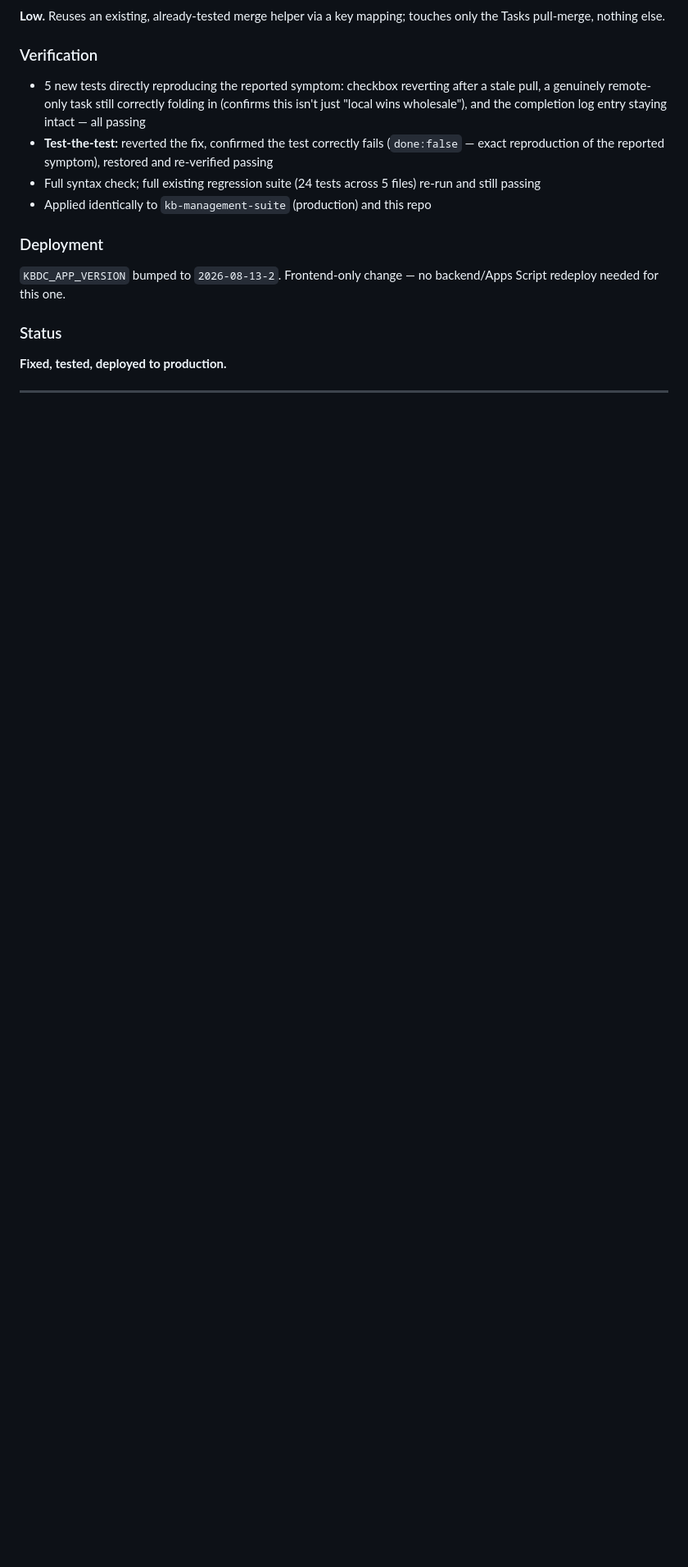
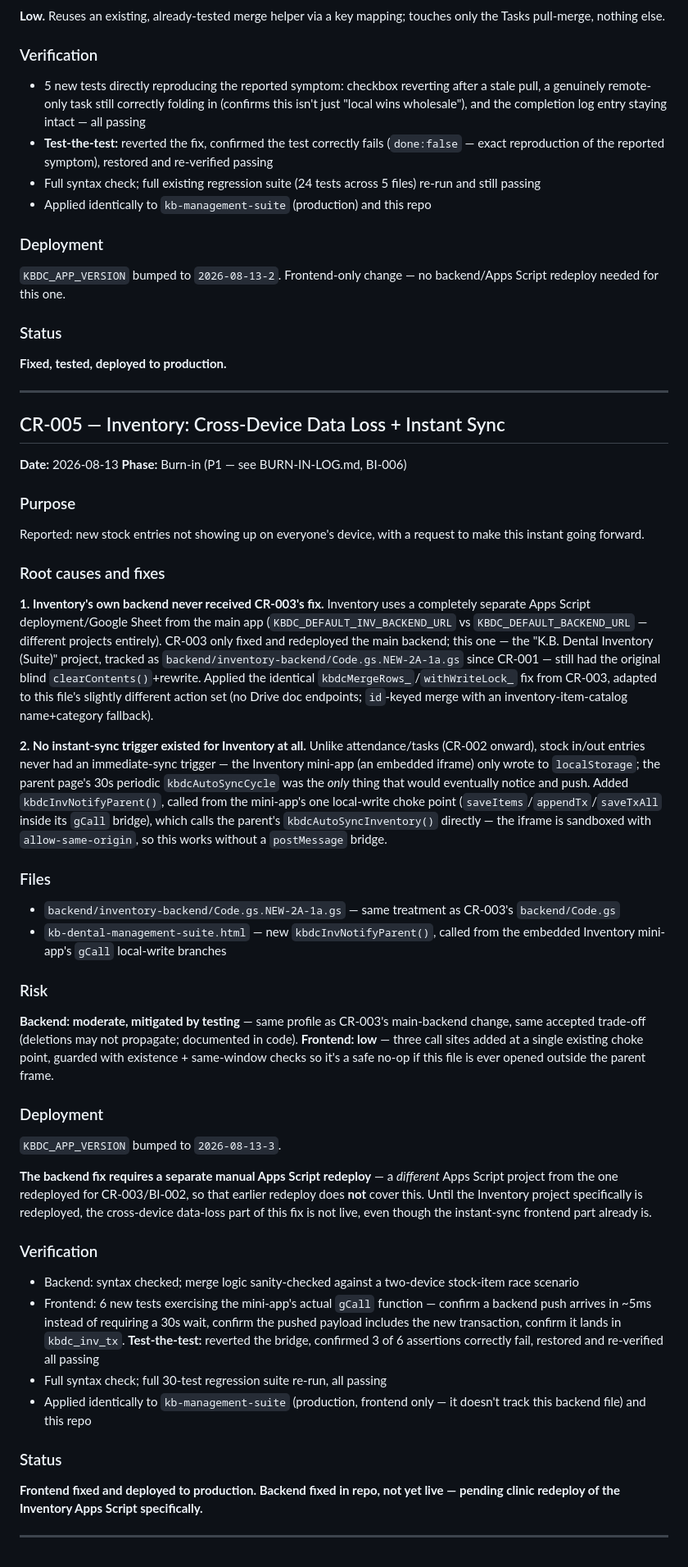
Before and after one commit to kbdental/kb-denarts, a Markdown page: CHANGELOG.md, the part around the change. Shown at 82% size. Drawn GitHub-style; blank space fills up the shorter version.

Commit message:
Record CR-005 in CHANGELOG/BURN-IN-LOG
Documents the Inventory cross-device data-loss fix (separate Apps Script
backend, never covered by CR-003's redeploy) and the new instant-sync
bridge for stock entries.

Co-Authored-By: Claude Opus 4.8 <noreply@anthropic.com>
Claude-Session: https://claude.ai/code/session_01QtvpTgwo3JY5LTKtikHhg7

```diff
--- a/CHANGELOG.md
+++ b/CHANGELOG.md
@@ -362,3 +362,81 @@ backend/Apps Script redeploy needed for this one.
 **Fixed, tested, deployed to production.**
 
 ---
+
+## CR-005 — Inventory: Cross-Device Data Loss + Instant Sync
+
+**Date:** 2026-08-13
+**Phase:** Burn-in (P1 — see BURN-IN-LOG.md, BI-006)
+
+### Purpose
+Reported: new stock entries not showing up on everyone's device, with a
+request to make this instant going forward.
+
+### Root causes and fixes
+
+**1. Inventory's own backend never received CR-003's fix.**
+Inventory uses a completely separate Apps Script deployment/Google Sheet
+from the main app (`KBDC_DEFAULT_INV_BACKEND_URL` vs
+`KBDC_DEFAULT_BACKEND_URL` — different projects entirely). CR-003 only
+fixed and redeployed the main backend; this one — the "K.B. Dental
+Inventory (Suite)" project, tracked as
+`backend/inventory-backend/Code.gs.NEW-2A-1a.gs` since CR-001 — still had
+the original blind `clearContents()`+rewrite. Applied the identical
+`kbdcMergeRows_`/`withWriteLock_` fix from CR-003, adapted to this file's
+slightly different action set (no Drive doc endpoints; `id`-keyed merge
+with an inventory-item-catalog name+category fallback).
+
+**2. No instant-sync trigger existed for Inventory at all.**
+Unlike attendance/tasks (CR-002 onward), stock in/out entries never had
+an immediate-sync trigger — the Inventory mini-app (an embedded iframe)
+only wrote to `localStorage`; the parent page's 30s periodic
+`kbdcAutoSyncCycle` was the *only* thing that would eventually notice and
+push. Added `kbdcInvNotifyParent()`, called from the mini-app's one
+local-write choke point (`saveItems`/`appendTx`/`saveTxAll` inside its
+`gCall` bridge), which calls the parent's `kbdcAutoSyncInventory()`
+directly — the iframe is sandboxed with `allow-same-origin`, so this
+works without a `postMessage` bridge.
+
+### Files
+- `backend/inventory-backend/Code.gs.NEW-2A-1a.gs` — same treatment as
+  CR-003's `backend/Code.gs`
+- `kb-dental-management-suite.html` — new `kbdcInvNotifyParent()`, called
+  from the embedded Inventory mini-app's `gCall` local-write branches
+
+### Risk
+**Backend: moderate, mitigated by testing** — same profile as CR-003's
+main-backend change, same accepted trade-off (deletions may not
+propagate; documented in code).
+**Frontend: low** — three call sites added at a single existing choke
+point, guarded with existence + same-window checks so it's a safe no-op
+if this file is ever opened outside the parent frame.
+
+### Deployment
+`KBDC_APP_VERSION` bumped to `2026-08-13-3`.
+
+**The backend fix requires a separate manual Apps Script redeploy** — a
+*different* Apps Script project from the one redeployed for CR-003/BI-002,
+so that earlier redeploy does **not** cover this. Until the Inventory
+project specifically is redeployed, the cross-device data-loss part of
+this fix is not live, even though the instant-sync frontend part already
+is.
+
+### Verification
+- Backend: syntax checked; merge logic sanity-checked against a
+  two-device stock-item race scenario
+- Frontend: 6 new tests exercising the mini-app's actual `gCall`
+  function — confirm a backend push arrives in ~5ms instead of requiring
+  a 30s wait, confirm the pushed payload includes the new transaction,
+  confirm it lands in `kbdc_inv_tx`. **Test-the-test:** reverted the
+  bridge, confirmed 3 of 6 assertions correctly fail, restored and
+  re-verified all passing
+- Full syntax check; full 30-test regression suite re-run, all passing
+- Applied identically to `kb-management-suite` (production, frontend
+  only — it doesn't track this backend file) and this repo
+
+### Status
+**Frontend fixed and deployed to production. Backend fixed in repo, not
+yet live — pending clinic redeploy of the Inventory Apps Script
+specifically.**
+
+---
```
Also changed, not shown: BURN-IN-LOG.md (+1 -0 lines).
